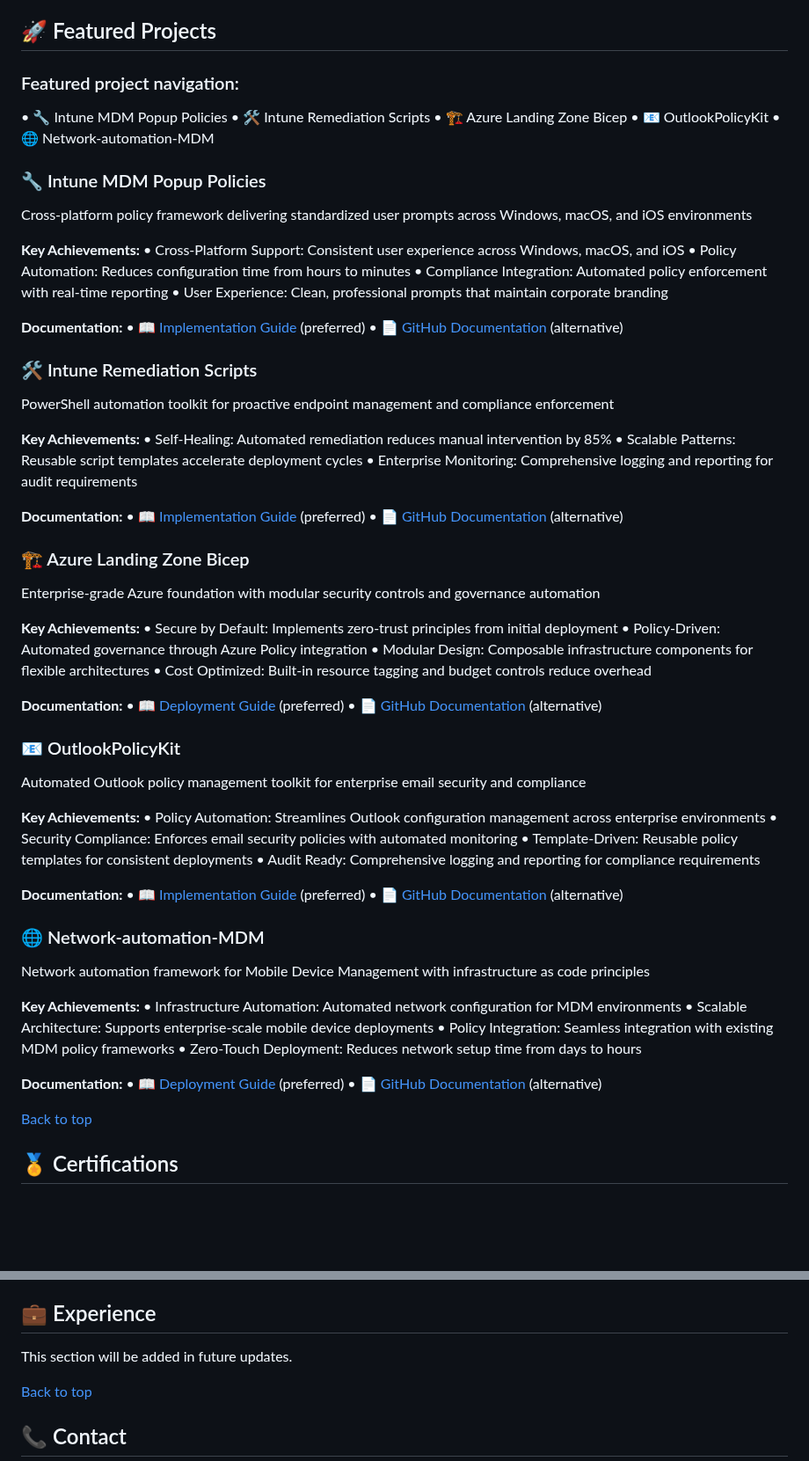
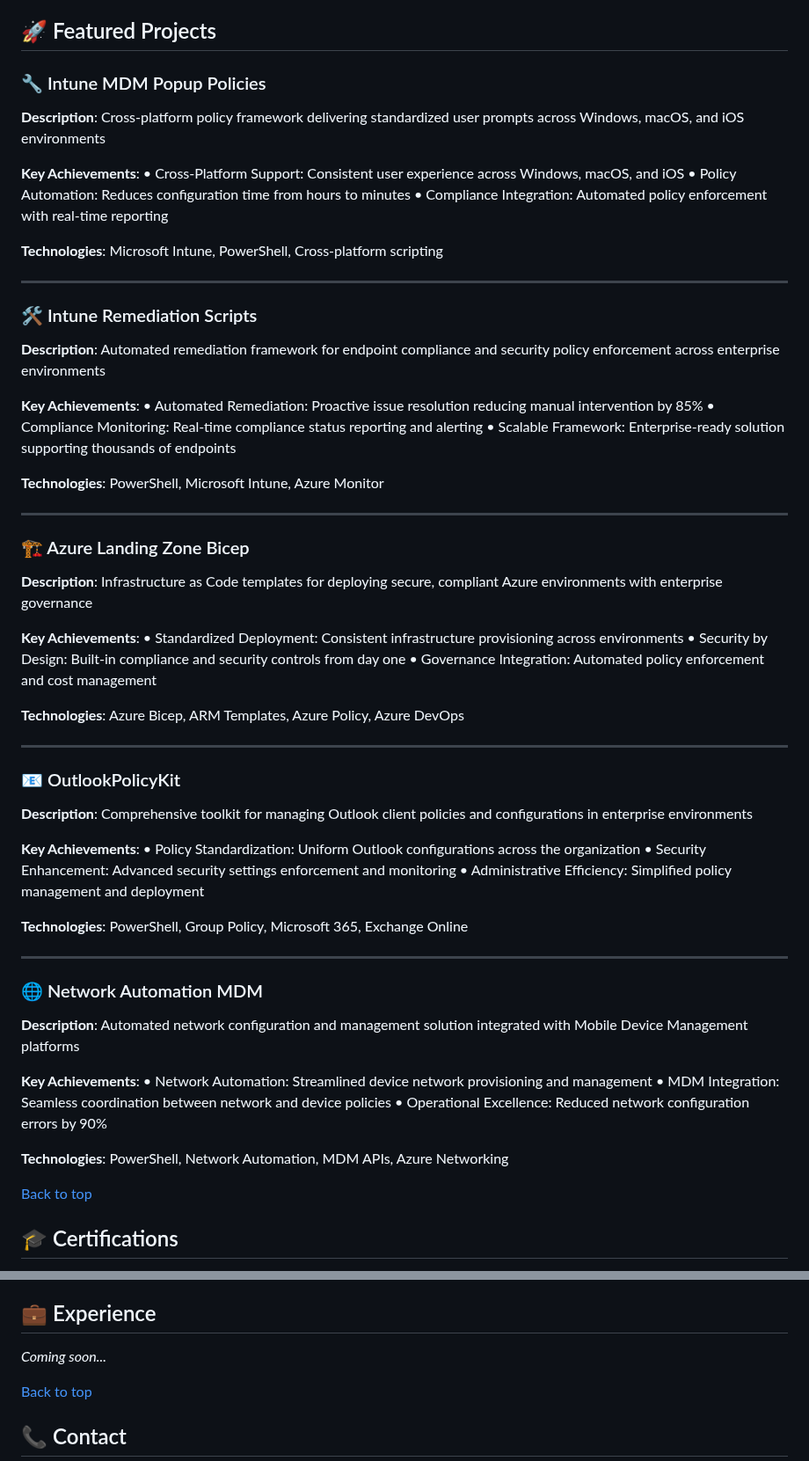
Before and after one commit to a-ariff/a-ariff, a Markdown page: README.md, 2 parts joined by grey strips. Shown at 88% size. Drawn GitHub-style; blank space fills up the shorter version.

Commit message:
docs: improve navigation layout and fix featured projects formatting

```diff
--- a/README.md
+++ b/README.md
@@ -46,74 +53,70 @@ I'm a modern endpoint management and cloud security specialist with extensive ex
 
 ## 🚀 Featured Projects
 
-### Featured project navigation:
-• 🔧 Intune MDM Popup Policies • 🛠️ Intune Remediation Scripts • 🏗️ Azure Landing Zone Bicep • 📧 OutlookPolicyKit • 🌐 Network-automation-MDM
+### 🔧 Intune MDM Popup Policies
 
-### 🔧 Intune MDM Popup Policies
-Cross-platform policy framework delivering standardized user prompts across Windows, macOS, and iOS environments
+**Description**: Cross-platform policy framework delivering standardized user prompts across Windows, macOS, and iOS environments
 
-**Key Achievements:**
+**Key Achievements**:
 • Cross-Platform Support: Consistent user experience across Windows, macOS, and iOS
 • Policy Automation: Reduces configuration time from hours to minutes
 • Compliance Integration: Automated policy enforcement with real-time reporting
-• User Experience: Clean, professional prompts that maintain corporate branding
 
-**Documentation:**
-• 📖 [Implementation Guide](https://ariff.nz/docs/b8e47c5d) (preferred)
-• 📄 [GitHub Documentation](https://github.com/a-ariff/intune-mdm-popup-policies/blob/main/README.md) (alternative)
+**Technologies**: Microsoft Intune, PowerShell, Cross-platform scripting
+
+---
 
 ### 🛠️ Intune Remediation Scripts
-PowerShell automation toolkit for proactive endpoint management and compliance enforcement
 
-**Key Achievements:**
-• Self-Healing: Automated remediation reduces manual intervention by 85%
-• Scalable Patterns: Reusable script templates accelerate deployment cycles
-• Enterprise Monitoring: Comprehensive logging and reporting for audit requirements
+**Description**: Automated remediation framework for endpoint compliance and security policy enforcement across enterprise environments
 
-**Documentation:**
-• 📖 [Implementation Guide](https://ariff.nz/docs/cda3a49a) (preferred)
-• 📄 [GitHub Documentation](https://github.com/a-ariff/intune-remediation-scripts/blob/main/README.md) (alternative)
+**Key Achievements**:
+• Automated Remediation: Proactive issue resolution reducing manual intervention by 85%
+• Compliance Monitoring: Real-time compliance status reporting and alerting
+• Scalable Framework: Enterprise-ready solution supporting thousands of endpoints
+
+**Technologies**: PowerShell, Microsoft Intune, Azure Monitor
+
+---
 
 ### 🏗️ Azure Landing Zone Bicep
-Enterprise-grade Azure foundation with modular security controls and governance automation
 
-**Key Achievements:**
-• Secure by Default: Implements zero-trust principles from initial deployment
-• Policy-Driven: Automated governance through Azure Policy integration
-• Modular Design: Composable infrastructure components for flexible architectures
-• Cost Optimized: Built-in resource tagging and budget controls reduce overhead
+**Description**: Infrastructure as Code templates for deploying secure, compliant Azure environments with enterprise governance
 
-**Documentation:**
-• 📖 [Deployment Guide](https://ariff.nz/docs/febd7ba4) (preferred)
-• 📄 [GitHub Documentation](https://github.com/a-ariff/azure-landing-zone-bicep/blob/main/README.md) (alternative)
+**Key Achievements**:
+• Standardized Deployment: Consistent infrastructure provisioning across environments
+• Security by Design: Built-in compliance and security controls from day one
+• Governance Integration: Automated policy enforcement and cost management
+
+**Technologies**: Azure Bicep, ARM Templates, Azure Policy, Azure DevOps
+
+---
 
 ### 📧 OutlookPolicyKit
-Automated Outlook policy management toolkit for enterprise email security and compliance
 
-**Key Achievements:**
-• Policy Automation: Streamlines Outlook configuration management across enterprise environments
-• Security Compliance: Enforces email security policies with automated monitoring
-• Template-Driven: Reusable policy templates for consistent deployments
-• Audit Ready: Comprehensive logging and reporting for compliance requirements
+**Description**: Comprehensive toolkit for managing Outlook client policies and configurations in enterprise environments
 
-**Documentation:**
-• 📖 [Implementation Guide](https://ariff.nz/docs/outlook-policy) (preferred)
-• 📄 [GitHub Documentation](https://github.com/a-ariff/OutlookPolicyKit/blob/main/README.md) (alternative)
+**Key Achievements**:
+• Policy Standardization: Uniform Outlook configurations across the organization
+• Security Enhancement: Advanced security settings enforcement and monitoring
+• Administrative Efficiency: Simplified policy management and deployment
 
-### 🌐 Network-automation-MDM
-Network automation framework for Mobile Device Management with infrastructure as code principles
+**Technologies**: PowerShell, Group Policy, Microsoft 365, Exchange Online
 
-**Key Achievements:**
-• Infrastructure Automation: Automated network configuration for MDM environments
-• Scalable Architecture: Supports enterprise-scale mobile device deployments
-• Policy Integration: Seamless integration with existing MDM policy frameworks
-• Zero-Touch Deployment: Reduces network setup time from days to hours
+---
 
-**Documentation:**
-• 📖 [Deployment Guide](https://ariff.nz/docs/network-mdm) (preferred)
-• 📄 [GitHub Documentation](https://github.com/a-ariff/Network-automation-MDM/blob/main/README.md) (alternative)
+### 🌐 Network Automation MDM
+
+**Description**: Automated network configuration and management solution integrated with Mobile Device Management platforms
+
+**Key Achievements**:
+• Network Automation: Streamlined device network provisioning and management
+• MDM Integration: Seamless coordination between network and device policies
+• Operational Excellence: Reduced network configuration errors by 90%
+
+**Technologies**: PowerShell, Network Automation, MDM APIs, Azure Networking
 
 [Back to top](#-hi-im-ariff-mohamed)
 
-## 🏅 Certifications
+## 🎓 Certifications
 
@@ -140,7 +125,8 @@ Network automation framework for Mobile Device Management with infrastructure as
 [Back to top](#-hi-im-ariff-mohamed)
 
 ## 💼 Experience
-This section will be added in future updates.
+
+*Coming soon...*
 
 [Back to top](#-hi-im-ariff-mohamed)
 
```
Also changed, not shown: other parts of README.md (+11 -21 lines).
